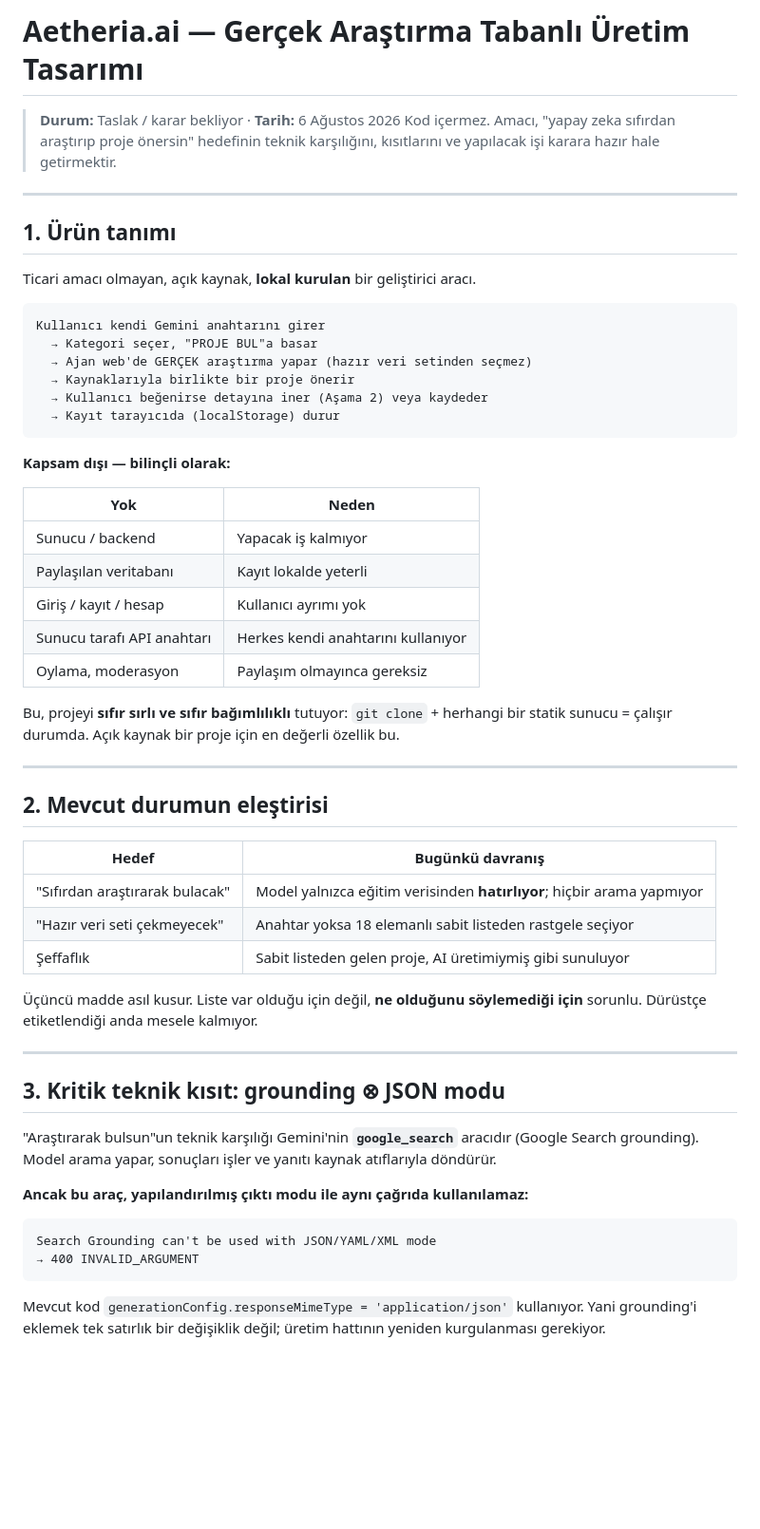
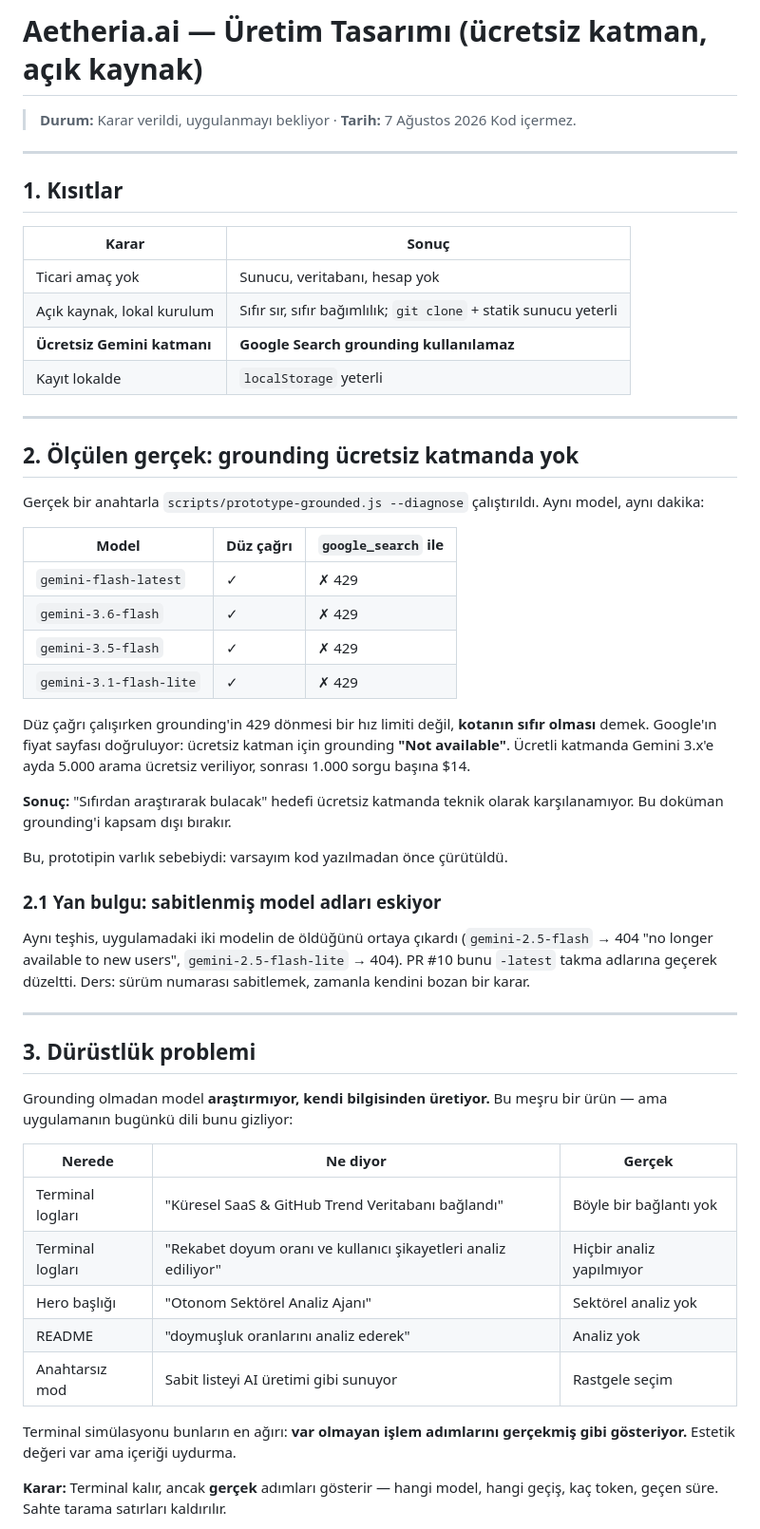
Before and after one commit to AlperEnesErsu/Aetheria.ai, a Markdown page: docs/generation-design.md, the part around one of its changes. Shown at 95% size. Drawn GitHub-style; blank space fills up the shorter version.

````diff
--- a/docs/generation-design.md
+++ b/docs/generation-design.md
@@ -1,66 +1,68 @@
-# Aetheria.ai — Gerçek Araştırma Tabanlı Üretim Tasarımı
+# Aetheria.ai — Üretim Tasarımı (ücretsiz katman, açık kaynak)
 
-> **Durum:** Taslak / karar bekliyor · **Tarih:** 6 Ağustos 2026
-> Kod içermez. Amacı, "yapay zeka sıfırdan araştırıp proje önersin" hedefinin
-> teknik karşılığını, kısıtlarını ve yapılacak işi karara hazır hale getirmektir.
+> **Durum:** Karar verildi, uygulanmayı bekliyor · **Tarih:** 7 Ağustos 2026
+> Kod içermez.
 
 ---
 
-## 1. Ürün tanımı
+## 1. Kısıtlar
 
-Ticari amacı olmayan, açık kaynak, **lokal kurulan** bir geliştirici aracı.
-
-```
-Kullanıcı kendi Gemini anahtarını girer
-  → Kategori seçer, "PROJE BUL"a basar
-  → Ajan web'de GERÇEK araştırma yapar (hazır veri setinden seçmez)
-  → Kaynaklarıyla birlikte bir proje önerir
-  → Kullanıcı beğenirse detayına iner (Aşama 2) veya kaydeder
-  → Kayıt tarayıcıda (localStorage) durur
-```
-
-**Kapsam dışı — bilinçli olarak:**
-
-| Yok | Neden |
+| Karar | Sonuç |
 |---|---|
-| Sunucu / backend | Yapacak iş kalmıyor |
-| Paylaşılan veritabanı | Kayıt lokalde yeterli |
-| Giriş / kayıt / hesap | Kullanıcı ayrımı yok |
-| Sunucu tarafı API anahtarı | Herkes kendi anahtarını kullanıyor |
-| Oylama, moderasyon | Paylaşım olmayınca gereksiz |
-
-Bu, projeyi **sıfır sırlı ve sıfır bağımlılıklı** tutuyor: `git clone` + herhangi
-bir statik sunucu = çalışır durumda. Açık kaynak bir proje için en değerli özellik bu.
+| Ticari amaç yok | Sunucu, veritabanı, hesap yok |
+| Açık kaynak, lokal kurulum | Sıfır sır, sıfır bağımlılık; `git clone` + statik sunucu yeterli |
+| **Ücretsiz Gemini katmanı** | **Google Search grounding kullanılamaz** |
+| Kayıt lokalde | `localStorage` yeterli |
 
 ---
 
-## 2. Mevcut durumun eleştirisi
+## 2. Ölçülen gerçek: grounding ücretsiz katmanda yok
 
-| Hedef | Bugünkü davranış |
-|---|---|
-| "Sıfırdan araştırarak bulacak" | Model yalnızca eğitim verisinden **hatırlıyor**; hiçbir arama yapmıyor |
-| "Hazır veri seti çekmeyecek" | Anahtar yoksa 18 elemanlı sabit listeden rastgele seçiyor |
-| Şeffaflık | Sabit listeden gelen proje, AI üretimiymiş gibi sunuluyor |
+Gerçek bir anahtarla `scripts/prototype-grounded.js --diagnose` çalıştırıldı.
+Aynı model, aynı dakika:
 
-Üçüncü madde asıl kusur. Liste var olduğu için değil, **ne olduğunu söylemediği
-için** sorunlu. Dürüstçe etiketlendiği anda mesele kalmıyor.
+| Model | Düz çağrı | `google_search` ile |
+|---|---|---|
+| `gemini-flash-latest` | ✓ | ✗ 429 |
+| `gemini-3.6-flash` | ✓ | ✗ 429 |
+| `gemini-3.5-flash` | ✓ | ✗ 429 |
+| `gemini-3.1-flash-lite` | ✓ | ✗ 429 |
+
+Düz çağrı çalışırken grounding'in 429 dönmesi bir hız limiti değil, **kotanın
+sıfır olması** demek. Google'ın fiyat sayfası doğruluyor: ücretsiz katman için
+grounding **"Not available"**. Ücretli katmanda Gemini 3.x'e ayda 5.000 arama
+ücretsiz veriliyor, sonrası 1.000 sorgu başına $14.
+
+**Sonuç:** "Sıfırdan araştırarak bulacak" hedefi ücretsiz katmanda teknik olarak
+karşılanamıyor. Bu doküman grounding'i kapsam dışı bırakır.
+
+Bu, prototipin varlık sebebiydi: varsayım kod yazılmadan önce çürütüldü.
+
+### 2.1 Yan bulgu: sabitlenmiş model adları eskiyor
+
+Aynı teşhis, uygulamadaki iki modelin de öldüğünü ortaya çıkardı
+(`gemini-2.5-flash` → 404 "no longer available to new users",
+`gemini-2.5-flash-lite` → 404). PR #10 bunu `-latest` takma adlarına geçerek
+düzeltti. Ders: sürüm numarası sabitlemek, zamanla kendini bozan bir karar.
 
 ---
 
-## 3. Kritik teknik kısıt: grounding ⊗ JSON modu
+## 3. Dürüstlük problemi
 
-"Araştırarak bulsun"un teknik karşılığı Gemini'nin **`google_search`** aracıdır
-(Google Search grounding). Model arama yapar, sonuçları işler ve yanıtı kaynak
-atıflarıyla döndürür.
+Grounding olmadan model **araştırmıyor, kendi bilgisinden üretiyor.** Bu meşru
+bir ürün — ama uygulamanın bugünkü dili bunu gizliyor:
 
-**Ancak bu araç, yapılandırılmış çıktı modu ile aynı çağrıda kullanılamaz:**
+| Nerede | Ne diyor | Gerçek |
+|---|---|---|
+| Terminal logları | "Küresel SaaS & GitHub Trend Veritabanı bağlandı" | Böyle bir bağlantı yok |
+| Terminal logları | "Rekabet doyum oranı ve kullanıcı şikayetleri analiz ediliyor" | Hiçbir analiz yapılmıyor |
+| Hero başlığı | "Otonom Sektörel Analiz Ajanı" | Sektörel analiz yok |
+| README | "doymuşluk oranlarını analiz ederek" | Analiz yok |
+| Anahtarsız mod | Sabit listeyi AI üretimi gibi sunuyor | Rastgele seçim |
 
-```
-Search Grounding can't be used with JSON/YAML/XML mode
-→ 400 INVALID_ARGUMENT
-```
+Terminal simülasyonu bunların en ağırı: **var olmayan işlem adımlarını gerçekmiş
+gibi gösteriyor.** Estetik değeri var ama içeriği uydurma.
 
-Mevcut kod `generationConfig.responseMimeType = 'application/json'` kullanıyor.
-Yani grounding'i eklemek tek satırlık bir değişiklik değil; üretim hattının
-yeniden kurgulanması gerekiyor.
+**Karar:** Terminal kalır, ancak **gerçek** adımları gösterir — hangi model,
+hangi geçiş, kaç token, geçen süre. Sahte tarama satırları kaldırılır.
 
````
Also changed, not shown: other parts of docs/generation-design.md (+93 -120 lines).
